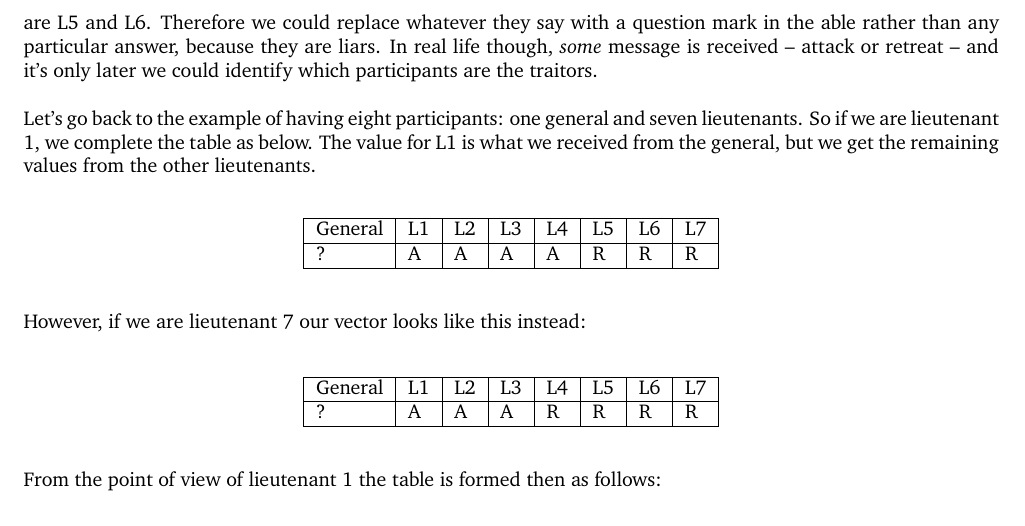
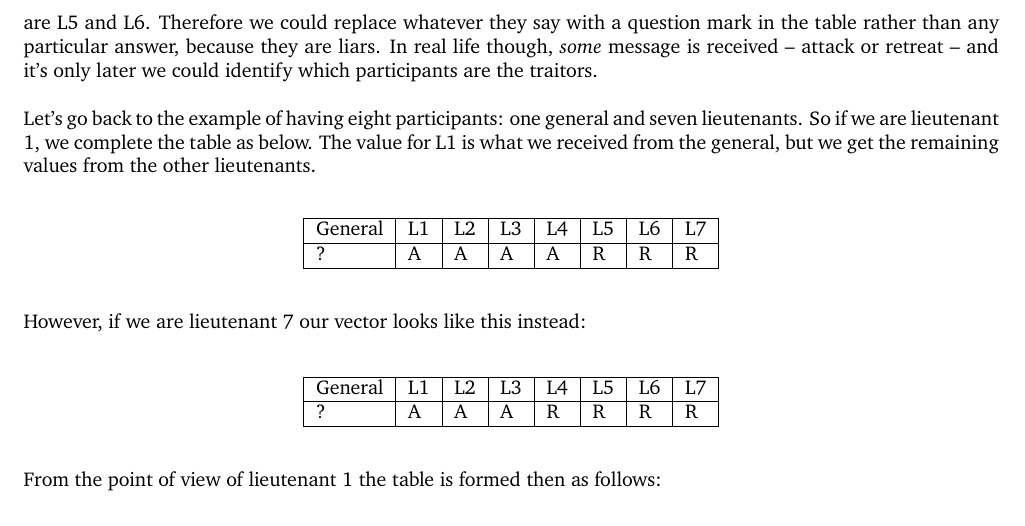
Before and after one commit to jzarnett/ece252, a LaTeX document (lectures/L23.tex): part of page 5 of 6, cut so that both start at the same text. Compiled offline with pdfLaTeX.

Commit message:
Update L23.tex
Spelling fix

```diff
--- a/lectures/L23.tex
+++ b/lectures/L23.tex
@@ -224,7 +224,7 @@ And we have four lieutenants who think the general said attack and two who think
 
 If there was one less loyal lieutenant, though, we could have a tie here which would result in picking the default value. If the general ordered something other than the default value (e.g., default is retreat and the order was attack) the general will not be happy about this...
 
-You may have figured out that since disloyal participants can lie at any step of the equation, we can't rely on their data at all. That's true! In the examples in the course we know that two participants are traitors and I've said they are L5 and L6. Therefore we could replace whatever they say with a question mark in the able rather than any particular answer, because they are liars. In real life though, \textit{some} message is received -- attack or retreat -- and it's only later we could identify which participants are the traitors.
+You may have figured out that since disloyal participants can lie at any step of the equation, we can't rely on their data at all. That's true! In the examples in the course we know that two participants are traitors and I've said they are L5 and L6. Therefore we could replace whatever they say with a question mark in the table rather than any particular answer, because they are liars. In real life though, \textit{some} message is received -- attack or retreat -- and it's only later we could identify which participants are the traitors.
 
 Let's go back to the example of having eight participants: one general and seven lieutenants. So if we are lieutenant 1, we complete the table as below. The value for L1 is what we received from the general, but we get the remaining values from the other lieutenants.
 
```
